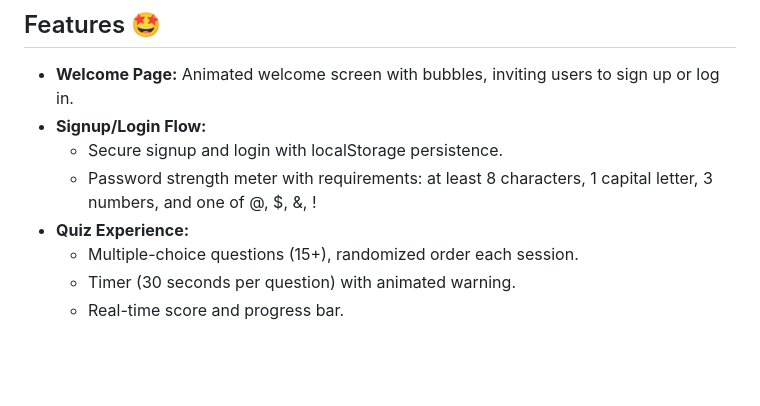
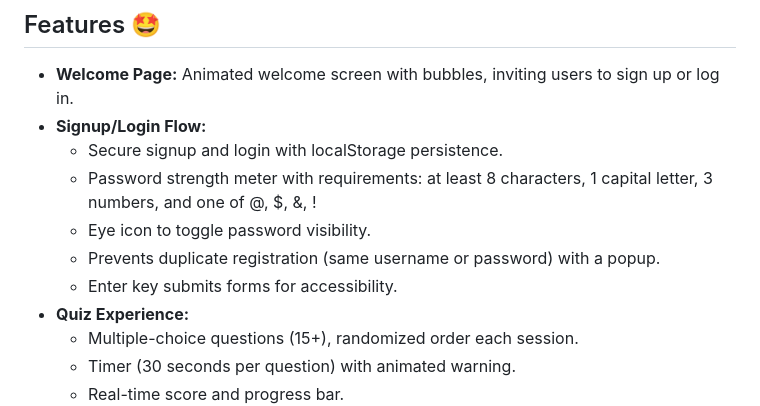
Before and after one commit to Namratha1305/codespark-quiz-game, a Markdown page: README.md, the part around the change. Rendered like a GitHub page; blank space fills up the shorter version.

```diff
--- a/README.md
+++ b/README.md
@@ -8,6 +8,9 @@ An interactive, animated web-based quiz game with authentication, password stren
 - **Signup/Login Flow:**
   - Secure signup and login with localStorage persistence.
   - Password strength meter with requirements: at least 8 characters, 1 capital letter, 3 numbers, and one of @, $, &, !
+  - Eye icon to toggle password visibility.
+  - Prevents duplicate registration (same username or password) with a popup.
+  - Enter key submits forms for accessibility.
 - **Quiz Experience:**
   - Multiple-choice questions (15+), randomized order each session.
   - Timer (30 seconds per question) with animated warning.
```
